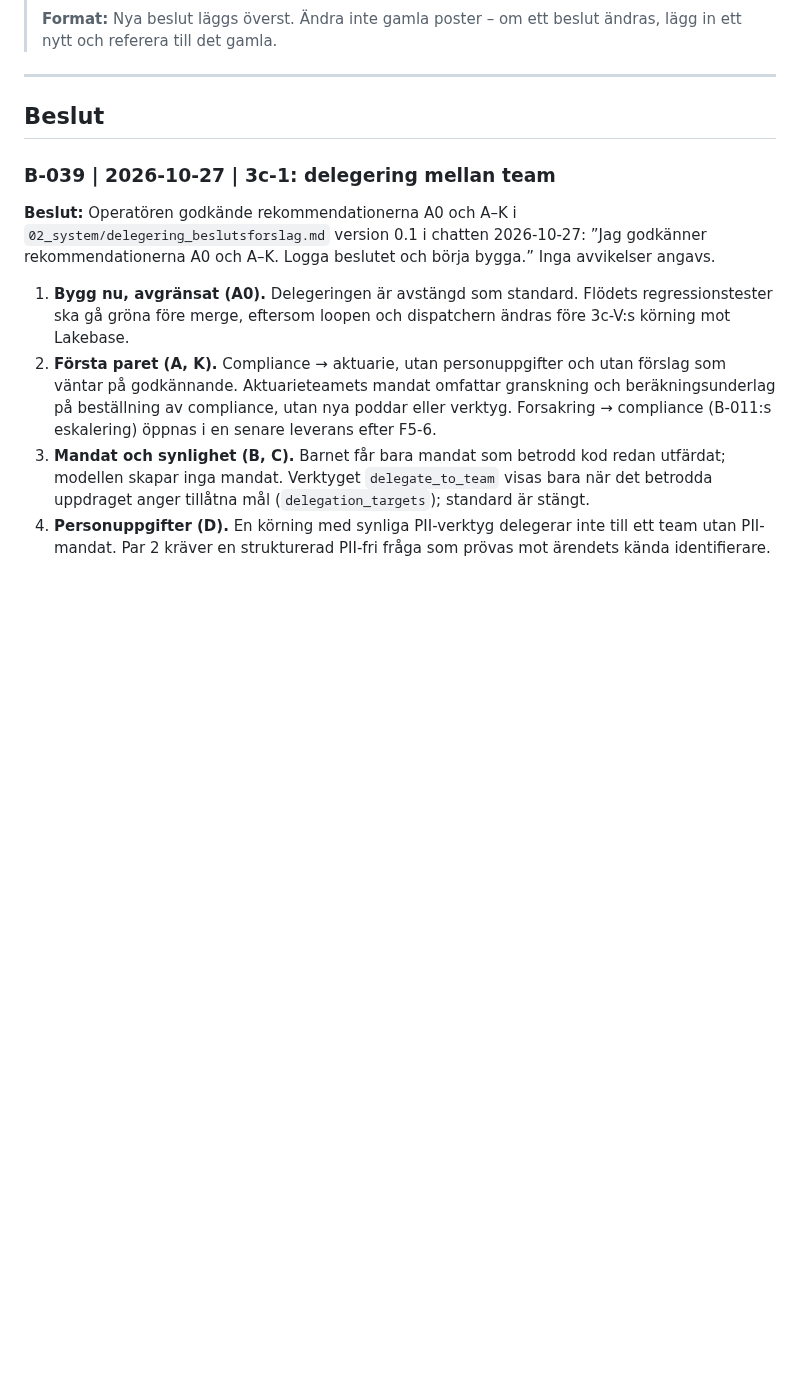
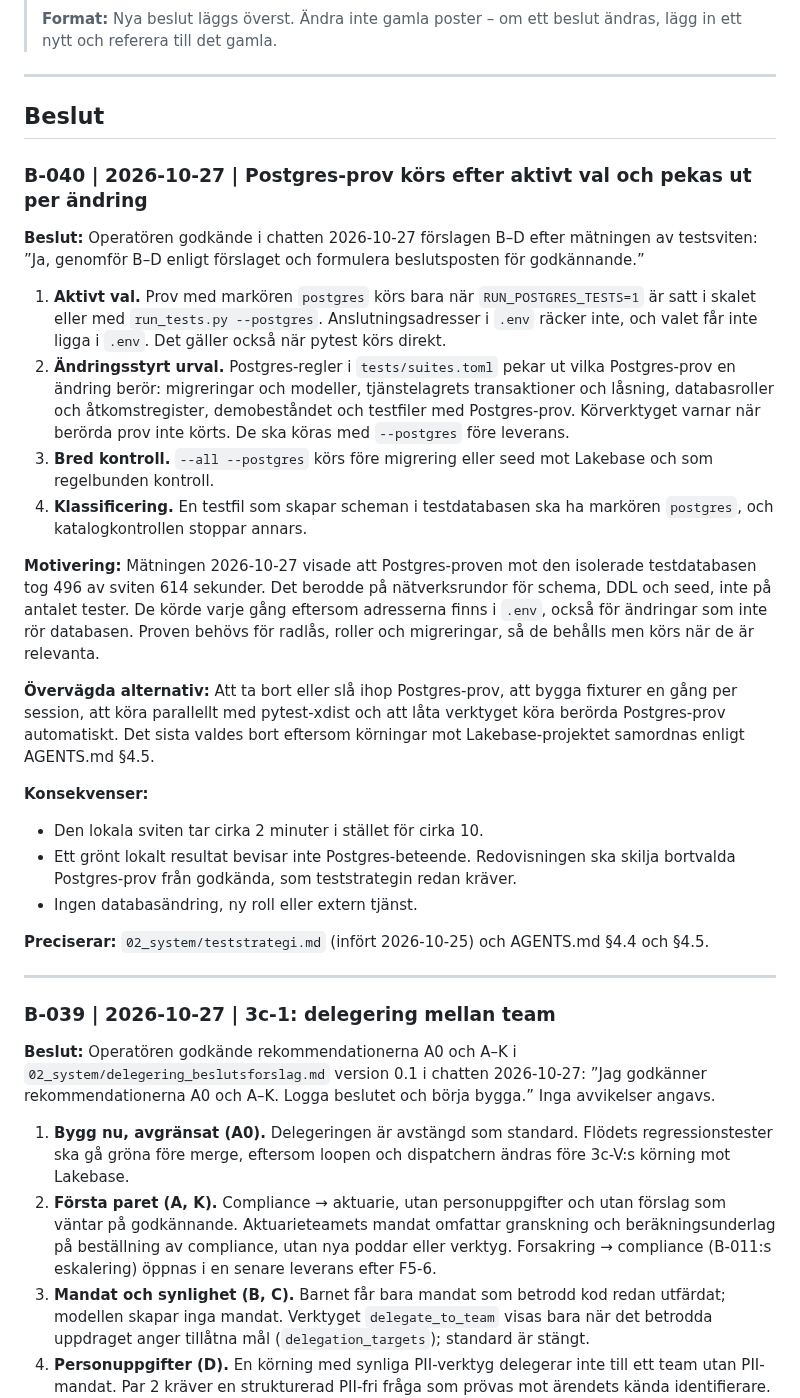
Before and after one commit to karltengelin/Artificiellalecta, a Markdown page: BESLUTSLOGG.md, the part around the change. Rendered like a GitHub page; blank space fills up the shorter version.

Commit message:
dokumentation: logga B-040, Postgres-prov efter aktivt val
Co-Authored-By: Claude Opus 5.5 <noreply@anthropic.com>

```diff
--- a/BESLUTSLOGG.md
+++ b/BESLUTSLOGG.md
@@ -7,6 +7,44 @@
 ---
 
 ## Beslut
+
+### B-040 | 2026-10-27 | Postgres-prov körs efter aktivt val och pekas ut per ändring
+
+**Beslut:** Operatören godkände i chatten 2026-10-27 förslagen B–D efter mätningen av
+testsviten: ”Ja, genomför B–D enligt förslaget och formulera beslutsposten för godkännande.”
+
+1. **Aktivt val.** Prov med markören `postgres` körs bara när `RUN_POSTGRES_TESTS=1` är satt
+   i skalet eller med `run_tests.py --postgres`. Anslutningsadresser i `.env` räcker inte,
+   och valet får inte ligga i `.env`. Det gäller också när pytest körs direkt.
+2. **Ändringsstyrt urval.** Postgres-regler i `tests/suites.toml` pekar ut vilka Postgres-prov
+   en ändring berör: migreringar och modeller, tjänstelagrets transaktioner och låsning,
+   databasroller och åtkomstregister, demobeståndet och testfiler med Postgres-prov.
+   Körverktyget varnar när berörda prov inte körts. De ska köras med `--postgres` före leverans.
+3. **Bred kontroll.** `--all --postgres` körs före migrering eller seed mot Lakebase och som
+   regelbunden kontroll.
+4. **Klassificering.** En testfil som skapar scheman i testdatabasen ska ha markören
+   `postgres`, och katalogkontrollen stoppar annars.
+
+**Motivering:** Mätningen 2026-10-27 visade att Postgres-proven mot den isolerade
+testdatabasen tog 496 av sviten 614 sekunder. Det berodde på nätverksrundor för schema,
+DDL och seed, inte på antalet tester. De körde varje gång eftersom adresserna finns i
+`.env`, också för ändringar som inte rör databasen. Proven behövs för radlås, roller och
+migreringar, så de behålls men körs när de är relevanta.
+
+**Övervägda alternativ:** Att ta bort eller slå ihop Postgres-prov, att bygga fixturer en
+gång per session, att köra parallellt med pytest-xdist och att låta verktyget köra berörda
+Postgres-prov automatiskt. Det sista valdes bort eftersom körningar mot Lakebase-projektet
+samordnas enligt AGENTS.md §4.5.
+
+**Konsekvenser:**
+- Den lokala sviten tar cirka 2 minuter i stället för cirka 10.
+- Ett grönt lokalt resultat bevisar inte Postgres-beteende. Redovisningen ska skilja
+  bortvalda Postgres-prov från godkända, som teststrategin redan kräver.
+- Ingen databasändring, ny roll eller extern tjänst.
+
+**Preciserar:** `02_system/teststrategi.md` (infört 2026-10-25) och AGENTS.md §4.4 och §4.5.
+
+---
 
 ### B-039 | 2026-10-27 | 3c-1: delegering mellan team
 
```
Also changed, not shown: 02_system/teststrategi.md (+1 -0 lines).
